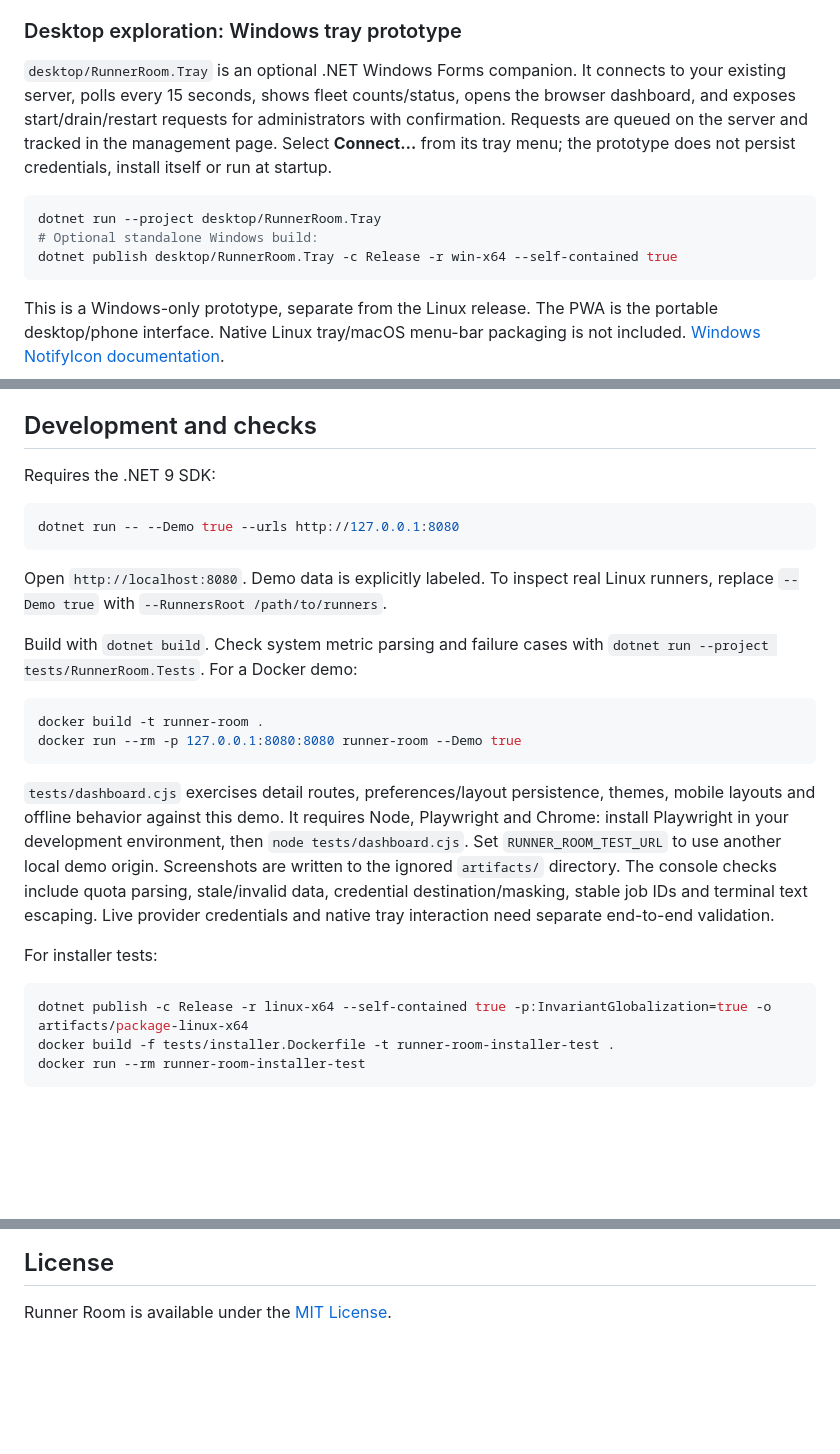
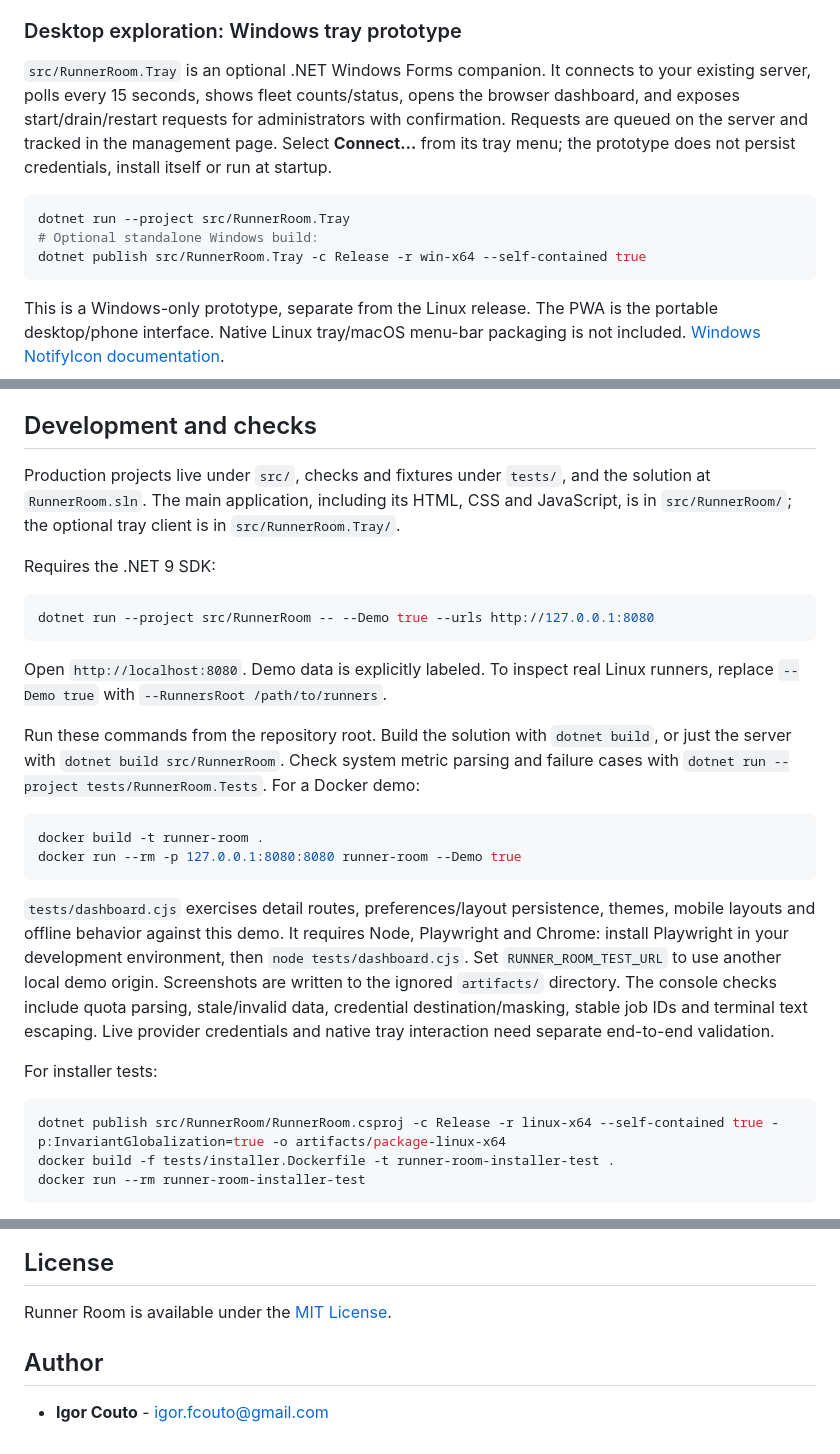
Before and after one commit to igor-couto/github-self-hosted-runner-manager, a Markdown page: README.md, 3 parts joined by grey strips. Rendered like a GitHub page; blank space fills up the shorter version.

````diff
--- a/README.md
+++ b/README.md
@@ -502,12 +507,12 @@ RunnerRoom cli drain --id MANAGED_ID --yes --url https://runners.example.com --u
 
 ### Desktop exploration: Windows tray prototype
 
-`desktop/RunnerRoom.Tray` is an optional .NET Windows Forms companion. It connects to your existing server, polls every 15 seconds, shows fleet counts/status, opens the browser dashboard, and exposes start/drain/restart requests for administrators with confirmation. Requests are queued on the server and tracked in the management page. Select **Connect…** from its tray menu; the prototype does not persist credentials, install itself or run at startup.
+`src/RunnerRoom.Tray` is an optional .NET Windows Forms companion. It connects to your existing server, polls every 15 seconds, shows fleet counts/status, opens the browser dashboard, and exposes start/drain/restart requests for administrators with confirmation. Requests are queued on the server and tracked in the management page. Select **Connect…** from its tray menu; the prototype does not persist credentials, install itself or run at startup.
 
 ```powershell
-dotnet run --project desktop/RunnerRoom.Tray
+dotnet run --project src/RunnerRoom.Tray
 # Optional standalone Windows build:
-dotnet publish desktop/RunnerRoom.Tray -c Release -r win-x64 --self-contained true
+dotnet publish src/RunnerRoom.Tray -c Release -r win-x64 --self-contained true
 ```
 
 This is a Windows-only prototype, separate from the Linux release. The PWA is the portable desktop/phone interface. Native Linux tray/macOS menu-bar packaging is not included. [Windows NotifyIcon documentation](https://learn.microsoft.com/en-us/dotnet/desktop/winforms/controls/notifyicon-component-overview-windows-forms).
@@ -548,15 +553,17 @@ Amounts may be null when unknown; at least one is required. When all three are s
 
 ## Development and checks
 
+Production projects live under `src/`, checks and fixtures under `tests/`, and the solution at `RunnerRoom.sln`. The main application, including its HTML, CSS and JavaScript, is in `src/RunnerRoom/`; the optional tray client is in `src/RunnerRoom.Tray/`.
+
 Requires the .NET 9 SDK:
 
 ```bash
-dotnet run -- --Demo true --urls http://127.0.0.1:8080
+dotnet run --project src/RunnerRoom -- --Demo true --urls http://127.0.0.1:8080
 ```
 
 Open `http://localhost:8080`. Demo data is explicitly labeled. To inspect real Linux runners, replace `--Demo true` with `--RunnersRoot /path/to/runners`.
 
-Build with `dotnet build`. Check system metric parsing and failure cases with `dotnet run --project tests/RunnerRoom.Tests`. For a Docker demo:
+Run these commands from the repository root. Build the solution with `dotnet build`, or just the server with `dotnet build src/RunnerRoom`. Check system metric parsing and failure cases with `dotnet run --project tests/RunnerRoom.Tests`. For a Docker demo:
 
 ```bash
 docker build -t runner-room .
@@ -568,7 +575,7 @@ docker run --rm -p 127.0.0.1:8080:8080 runner-room --Demo true
 For installer tests:
 
 ```bash
-dotnet publish -c Release -r linux-x64 --self-contained true -p:InvariantGlobalization=true -o artifacts/package-linux-x64
+dotnet publish src/RunnerRoom/RunnerRoom.csproj -c Release -r linux-x64 --self-contained true -p:InvariantGlobalization=true -o artifacts/package-linux-x64
 docker build -f tests/installer.Dockerfile -t runner-room-installer-test .
 docker run --rm runner-room-installer-test
 ```
@@ -603,3 +610,7 @@ Remove passwords, tokens, runner credentials, and other private information befo
 ## License
 
 Runner Room is available under the [MIT License](LICENSE).
+
+## Author
+
+* **Igor Couto** - [igor.fcouto@gmail.com](mailto:igor.fcouto@gmail.com)
````
Also changed, not shown: other parts of README.md (+5 -0 lines).
